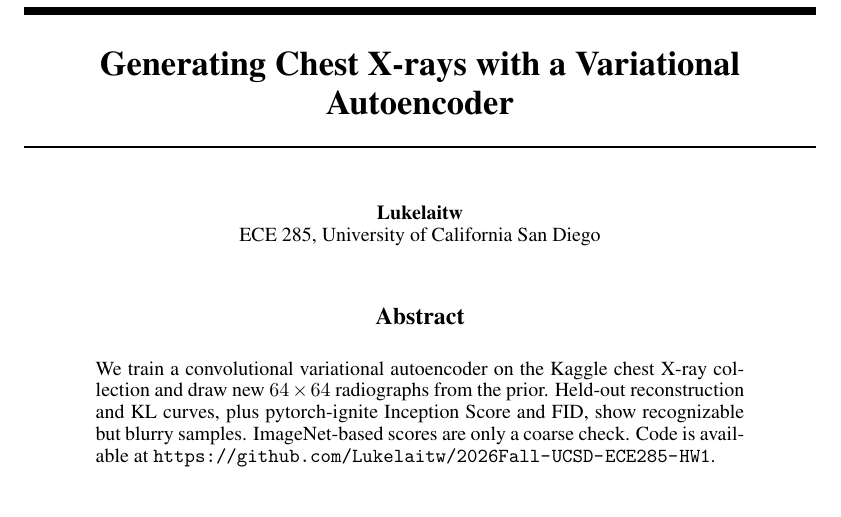
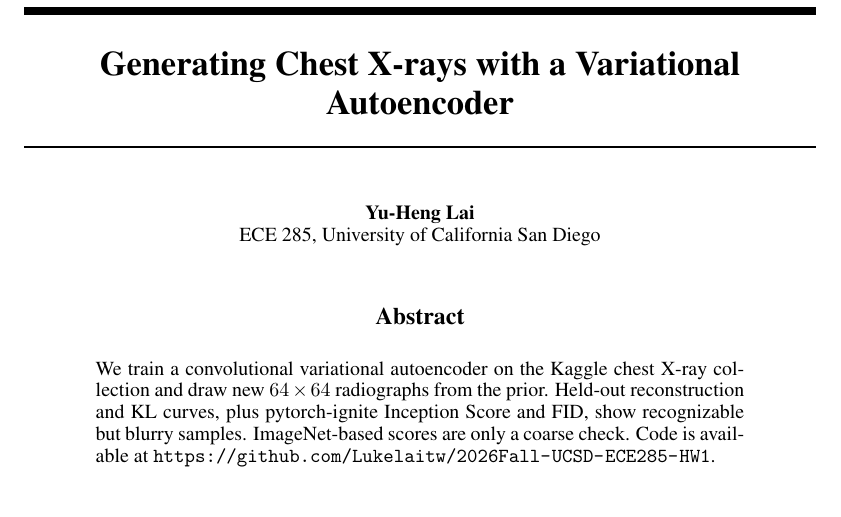
Before and after one commit to Lukelaitw/2026Fall-UCSD-ECE285-HW1, a LaTeX problem sheet (report/hw1_report.tex): part of page 1 of 2, cut so that both start at the same text. Compiled offline with pdfLaTeX.

Commit message:
Put the author's name on the report
Replace the GitHub handle in the author line with Yu-Heng Lai and
rebuild the PDF.

```diff
--- a/report/hw1_report.tex
+++ b/report/hw1_report.tex
@@ -15,7 +15,7 @@
 
 \title{Generating Chest X-rays with a Variational Autoencoder}
 
-\author{Lukelaitw \\ ECE 285, University of California San Diego}
+\author{Yu-Heng Lai \\ ECE 285, University of California San Diego}
 
 \begin{document}
 \maketitle
```
Also changed, not shown: report/hw1_report.pdf.
